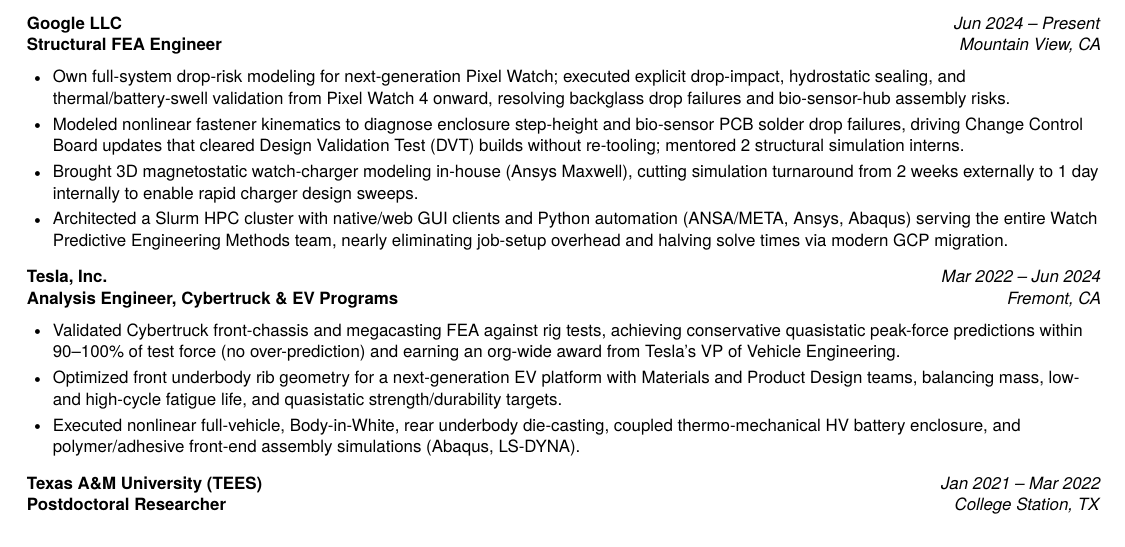
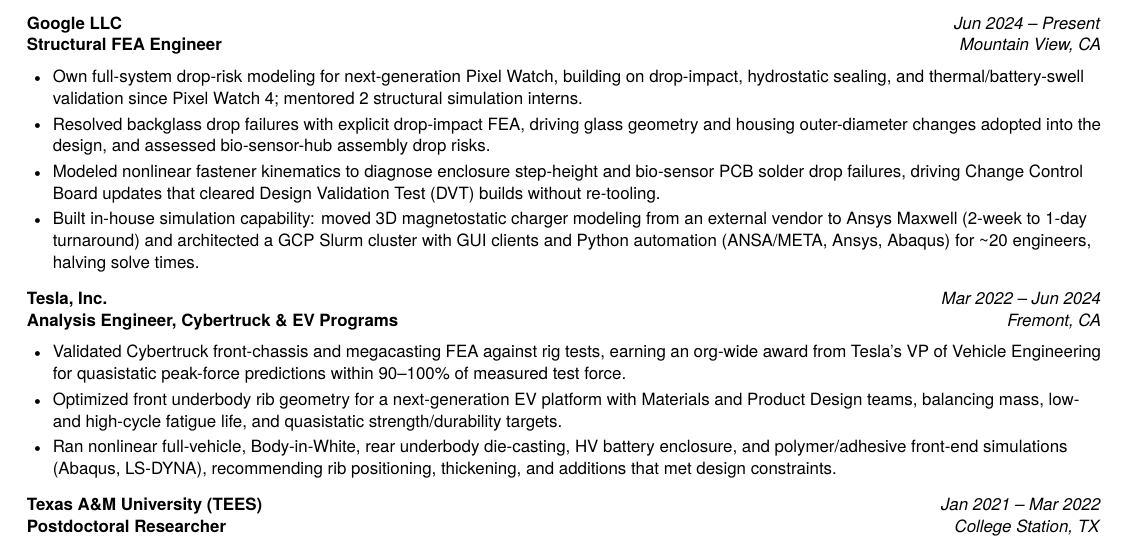
Before and after one commit to gabriron01/gabriron01.github.io, a LaTeX CV (Gabriel_Nsengiyumva_External_Resume.tex): part of the page, cut so that both start at the same text. Compiled offline with pdfLaTeX.

Commit message:
Add Tesla award reason, backglass and rib outcomes; rebalance Google to 3 structural + 1 tooling bullet

```diff
--- a/Gabriel_Nsengiyumva_External_Resume.tex
+++ b/Gabriel_Nsengiyumva_External_Resume.tex
@@ -101,17 +101,17 @@
 
 \roleheader{Google LLC}{Structural FEA Engineer}{Mountain View, CA}{Jun 2024 -- Present}
 \begin{itemize}
-  \item Own full-system drop-risk modeling for next-generation Pixel Watch; executed explicit drop-impact, hydrostatic sealing, and thermal/battery-swell validation from Pixel Watch 4 onward, resolving backglass drop failures and bio-sensor-hub assembly risks.
-  \item Modeled nonlinear fastener kinematics to diagnose enclosure step-height and bio-sensor PCB solder drop failures, driving Change Control Board updates that cleared Design Validation Test (DVT) builds without re-tooling; mentored 2 structural simulation interns.
-  \item Brought 3D magnetostatic watch-charger modeling in-house (Ansys Maxwell), cutting simulation turnaround from 2 weeks externally to 1 day internally to enable rapid charger design sweeps.
-  \item Architected a Slurm HPC cluster with native/web GUI clients and Python automation (ANSA/META, Ansys, Abaqus) serving the entire Watch Predictive Engineering Methods team, nearly eliminating job-setup overhead and halving solve times via modern GCP migration.
+  \item Own full-system drop-risk modeling for next-generation Pixel Watch, building on drop-impact, hydrostatic sealing, and thermal/battery-swell validation since Pixel Watch 4; mentored 2 structural simulation interns.
+  \item Resolved backglass drop failures with explicit drop-impact FEA, driving glass geometry and housing outer-diameter changes adopted into the design, and assessed bio-sensor-hub assembly drop risks.
+  \item Modeled nonlinear fastener kinematics to diagnose enclosure step-height and bio-sensor PCB solder drop failures, driving Change Control Board updates that cleared Design Validation Test (DVT) builds without re-tooling.
+  \item Built in-house simulation capability: moved 3D magnetostatic charger modeling from an external vendor to Ansys Maxwell (2-week to 1-day turnaround) and architected a GCP Slurm cluster with GUI clients and Python automation (ANSA/META, Ansys, Abaqus) for \textasciitilde{}20 engineers, halving solve times.
 \end{itemize}
 
 \roleheader{Tesla, Inc.}{Analysis Engineer, Cybertruck \& EV Programs}{Fremont, CA}{Mar 2022 -- Jun 2024}
 \begin{itemize}
-  \item Validated Cybertruck front-chassis and megacasting FEA against rig tests, achieving conservative quasistatic peak-force predictions within 90--100\% of test force (no over-prediction) and earning an org-wide award from Tesla's VP of Vehicle Engineering.
+  \item Validated Cybertruck front-chassis and megacasting FEA against rig tests, earning an org-wide award from Tesla's VP of Vehicle Engineering for quasistatic peak-force predictions within 90--100\% of measured test force.
   \item Optimized front underbody rib geometry for a next-generation EV platform with Materials and Product Design teams, balancing mass, low- and high-cycle fatigue life, and quasistatic strength/durability targets.
-  \item Executed nonlinear full-vehicle, Body-in-White, rear underbody die-casting, coupled thermo-mechanical HV battery enclosure, and polymer/adhesive front-end assembly simulations (Abaqus, LS-DYNA).
+  \item Ran nonlinear full-vehicle, Body-in-White, rear underbody die-casting, HV battery enclosure, and polymer/adhesive front-end simulations (Abaqus, LS-DYNA), recommending rib positioning, thickening, and additions that met design constraints.
 \end{itemize}
 
 \roleheader{Texas A\&M University (TEES)}{Postdoctoral Researcher}{College Station, TX}{Jan 2021 -- Mar 2022}
```
Also changed, not shown: Gabriel_Nsengiyumva_External_Resume.pdf, 1 other file.
